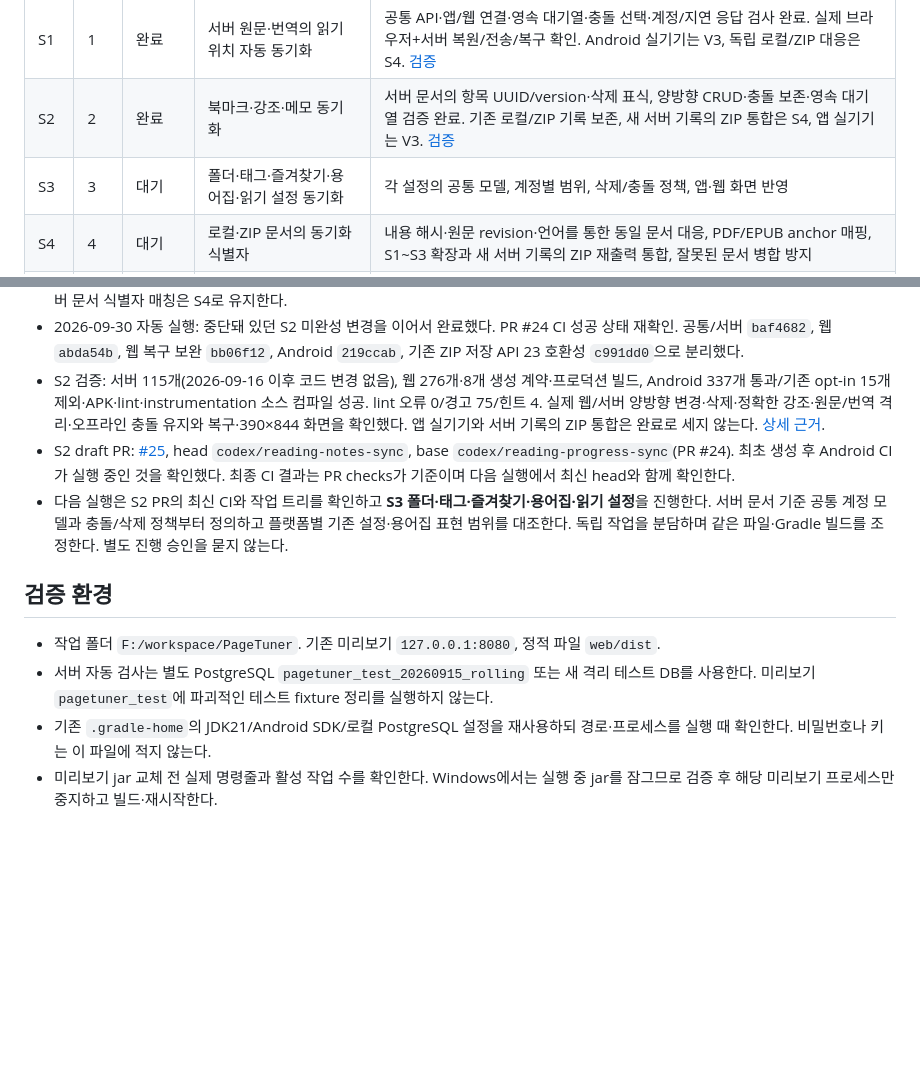
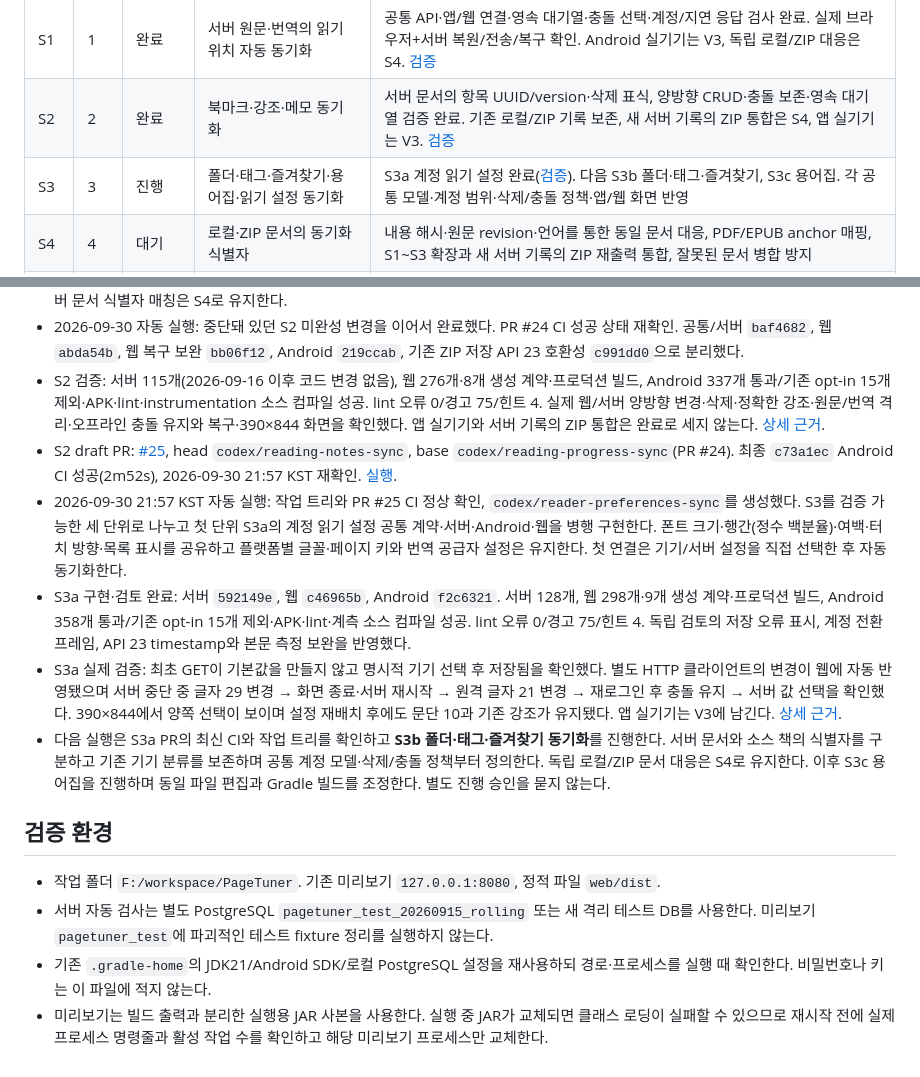
Before and after one commit to gongdongho12/PageTuner, a Markdown page: docs/AGENT_WORK_QUEUE.md, 2 parts joined by grey strips. Rendered like a GitHub page; blank space fills up the shorter version.

Commit message:
docs: record reader preference sync scope and verification

```diff
--- a/docs/AGENT_WORK_QUEUE.md
+++ b/docs/AGENT_WORK_QUEUE.md
@@ -21,7 +21,7 @@
 | --- | --- | --- | --- | --- |
 | S1 | 1 | 완료 | 서버 원문·번역의 읽기 위치 자동 동기화 | 공통 API·앱/웹 연결·영속 대기열·충돌 선택·계정/지연 응답 검사 완료. 실제 브라우저+서버 복원/전송/복구 확인. Android 실기기는 V3, 독립 로컬/ZIP 대응은 S4. [검증](READING_PROGRESS_SYNC.md) |
 | S2 | 2 | 완료 | 북마크·강조·메모 동기화 | 서버 문서의 항목 UUID/version·삭제 표식, 양방향 CRUD·충돌 보존·영속 대기열 검증 완료. 기존 로컬/ZIP 기록 보존, 새 서버 기록의 ZIP 통합은 S4, 앱 실기기는 V3. [검증](READING_NOTES_SYNC.md) |
-| S3 | 3 | 대기 | 폴더·태그·즐겨찾기·용어집·읽기 설정 동기화 | 각 설정의 공통 모델, 계정별 범위, 삭제/충돌 정책, 앱·웹 화면 반영 |
+| S3 | 3 | 진행 | 폴더·태그·즐겨찾기·용어집·읽기 설정 동기화 | S3a 계정 읽기 설정 완료([검증](READER_PREFERENCES_SYNC.md)). 다음 S3b 폴더·태그·즐겨찾기, S3c 용어집. 각 공통 모델·계정 범위·삭제/충돌 정책·앱/웹 화면 반영 |
 | S4 | 4 | 대기 | 로컬·ZIP 문서의 동기화 식별자 | 내용 해시·원문 revision·언어를 통한 동일 문서 대응, PDF/EPUB anchor 매핑, S1~S3 확장과 새 서버 기록의 ZIP 재출력 통합, 잘못된 문서 병합 방지 |
 | W1 | 5 | 대기 | 웹 로컬 번역 캐시의 서버 업로드·복원 | 전체 문단 검증, 원문 revision 대응, 미완성/다른 제공자 충돌 처리, 앱에서 재조회 |
 | W2 | 6 | 대기 | 웹 진단 화면 | 민감정보 제거된 제한 크기 로그, 번역/수집/동기화 오류 구분, 복사/내보내기·삭제, 작은 화면 페이지 탐색 |
@@ -57,12 +57,15 @@ WTR/NovelBuddy 수집·서버 번역·원문/번역 서재·Google 웹 번역
 - 2026-09-16 02:38 KST 자동 실행: PR #24 최종 `f75375d` CI 통과 확인(3m11s), 작업 트리 깨끗함. `codex/reading-notes-sync`를 PR #24 기반으로 생성하고 S2를 시작했다. 서버·Android·웹 저장소를 나눠 진행한다. 기존 비UUID ZIP/로컬 메모는 그대로 보존하며 서버 문서 식별자 매칭은 S4로 유지한다.
 - 2026-09-30 자동 실행: 중단돼 있던 S2 미완성 변경을 이어서 완료했다. PR #24 CI 성공 상태 재확인. 공통/서버 `baf4682`, 웹 `abda54b`, 웹 복구 보완 `bb06f12`, Android `219ccab`, 기존 ZIP 저장 API 23 호환성 `c991dd0`으로 분리했다.
 - S2 검증: 서버 115개(2026-09-16 이후 코드 변경 없음), 웹 276개·8개 생성 계약·프로덕션 빌드, Android 337개 통과/기존 opt-in 15개 제외·APK·lint·instrumentation 소스 컴파일 성공. lint 오류 0/경고 75/힌트 4. 실제 웹/서버 양방향 변경·삭제·정확한 강조·원문/번역 격리·오프라인 충돌 유지와 복구·390×844 화면을 확인했다. 앱 실기기와 서버 기록의 ZIP 통합은 완료로 세지 않는다. [상세 근거](READING_NOTES_SYNC.md).
-- S2 draft PR: [#25](https://github.com/gongdongho12/PageTuner/pull/25), head `codex/reading-notes-sync`, base `codex/reading-progress-sync`(PR #24). 최초 생성 후 Android CI가 실행 중인 것을 확인했다. 최종 CI 결과는 PR checks가 기준이며 다음 실행에서 최신 head와 함께 확인한다.
-- 다음 실행은 S2 PR의 최신 CI와 작업 트리를 확인하고 **S3 폴더·태그·즐겨찾기·용어집·읽기 설정**을 진행한다. 서버 문서 기준 공통 계정 모델과 충돌/삭제 정책부터 정의하고 플랫폼별 기존 설정·용어집 표현 범위를 대조한다. 독립 작업을 분담하며 같은 파일·Gradle 빌드를 조정한다. 별도 진행 승인을 묻지 않는다.
+- S2 draft PR: [#25](https://github.com/gongdongho12/PageTuner/pull/25), head `codex/reading-notes-sync`, base `codex/reading-progress-sync`(PR #24). 최종 `c73a1ec` Android CI 성공(2m52s), 2026-09-30 21:57 KST 재확인. [실행](https://github.com/gongdongho12/PageTuner/actions/runs/36713343259).
+- 2026-09-30 21:57 KST 자동 실행: 작업 트리와 PR #25 CI 정상 확인, `codex/reader-preferences-sync`를 생성했다. S3를 검증 가능한 세 단위로 나누고 첫 단위 S3a의 계정 읽기 설정 공통 계약·서버·Android·웹을 병행 구현한다. 폰트 크기·행간(정수 백분율)·여백·터치 방향·목록 표시를 공유하고 플랫폼별 글꼴·페이지 키와 번역 공급자 설정은 유지한다. 첫 연결은 기기/서버 설정을 직접 선택한 후 자동 동기화한다.
+- S3a 구현·검토 완료: 서버 `592149e`, 웹 `c46965b`, Android `f2c6321`. 서버 128개, 웹 298개·9개 생성 계약·프로덕션 빌드, Android 358개 통과/기존 opt-in 15개 제외·APK·lint·계측 소스 컴파일 성공. lint 오류 0/경고 75/힌트 4. 독립 검토의 저장 오류 표시, 계정 전환 프레임, API 23 timestamp와 본문 측정 보완을 반영했다.
+- S3a 실제 검증: 최초 GET이 기본값을 만들지 않고 명시적 기기 선택 후 저장됨을 확인했다. 별도 HTTP 클라이언트의 변경이 웹에 자동 반영됐으며 서버 중단 중 글자 29 변경 → 화면 종료·서버 재시작 → 원격 글자 21 변경 → 재로그인 후 충돌 유지 → 서버 값 선택을 확인했다. 390×844에서 양쪽 선택이 보이며 설정 재배치 후에도 문단 10과 기존 강조가 유지됐다. 앱 실기기는 V3에 남긴다. [상세 근거](READER_PREFERENCES_SYNC.md).
+- 다음 실행은 S3a PR의 최신 CI와 작업 트리를 확인하고 **S3b 폴더·태그·즐겨찾기 동기화**를 진행한다. 서버 문서와 소스 책의 식별자를 구분하고 기존 기기 분류를 보존하며 공통 계정 모델·삭제/충돌 정책부터 정의한다. 독립 로컬/ZIP 문서 대응은 S4로 유지한다. 이후 S3c 용어집을 진행하며 동일 파일 편집과 Gradle 빌드를 조정한다. 별도 진행 승인을 묻지 않는다.
 
 ## 검증 환경
 
 - 작업 폴더 `F:/workspace/PageTuner`. 기존 미리보기 `127.0.0.1:8080`, 정적 파일 `web/dist`.
 - 서버 자동 검사는 별도 PostgreSQL `pagetuner_test_20260915_rolling` 또는 새 격리 테스트 DB를 사용한다. 미리보기 `pagetuner_test`에 파괴적인 테스트 fixture 정리를 실행하지 않는다.
 - 기존 `.gradle-home`의 JDK21/Android SDK/로컬 PostgreSQL 설정을 재사용하되 경로·프로세스를 실행 때 확인한다. 비밀번호나 키는 이 파일에 적지 않는다.
-- 미리보기 jar 교체 전 실제 명령줄과 활성 작업 수를 확인한다. Windows에서는 실행 중 jar를 잠그므로 검증 후 해당 미리보기 프로세스만 중지하고 빌드·재시작한다.
+- 미리보기는 빌드 출력과 분리한 실행용 JAR 사본을 사용한다. 실행 중 JAR가 교체되면 클래스 로딩이 실패할 수 있으므로 재시작 전에 실제 프로세스 명령줄과 활성 작업 수를 확인하고 해당 미리보기 프로세스만 교체한다.
```
Also changed, not shown: docs/APP_WEB_FEATURE_MATRIX.md (+5 -5 lines), docs/READER_PREFERENCES_SYNC.md (added, +41 -0 lines).
